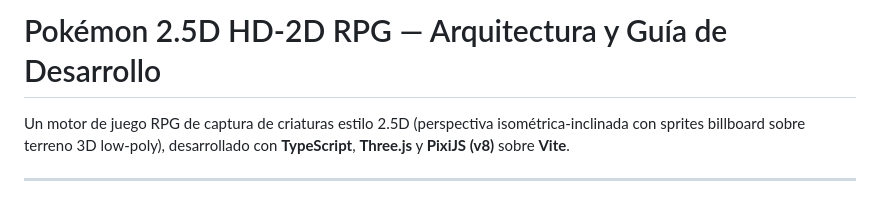
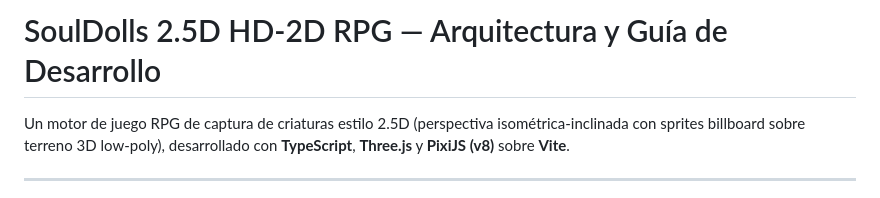
Before and after one commit to Leemonztuff/Souldolls, a Markdown page: README.md, the part around the change. Drawn GitHub-style.

```diff
--- a/README.md
+++ b/README.md
@@ -1,4 +1,4 @@
-# Pokémon 2.5D HD-2D RPG — Arquitectura y Guía de Desarrollo
+# SoulDolls 2.5D HD-2D RPG — Arquitectura y Guía de Desarrollo
 
 Un motor de juego RPG de captura de criaturas estilo 2.5D (perspectiva isométrica-inclinada con sprites billboard sobre terreno 3D low-poly), desarrollado con **TypeScript**, **Three.js** y **PixiJS (v8)** sobre **Vite**.
 
```
